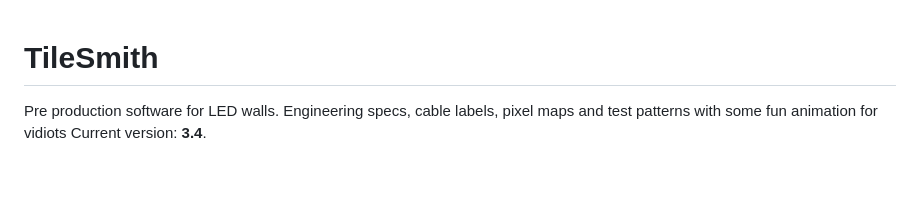
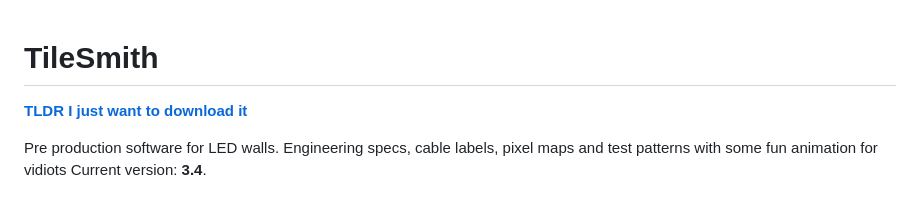
Before and after one commit to kingof9x/TileSmith, a Markdown page: README.md, the part around the change. Drawn GitHub-style; blank space fills up the shorter version.

Commit message:
README: TLDR download link at the top
Co-Authored-By: Claude Sonnet 5.5 <noreply@anthropic.com>
Claude-Session: https://claude.ai/code/session_01JVKpxu3MHhof1UNqAgToTZ

```diff
--- a/README.md
+++ b/README.md
@@ -1,4 +1,6 @@
 # TileSmith
+
+**[TLDR I just want to download it](#download)**
 
 Pre production software for LED walls. Engineering specs, cable labels, pixel maps and test patterns with some fun animation for vidiots
 Current version: **3.4**.
```
